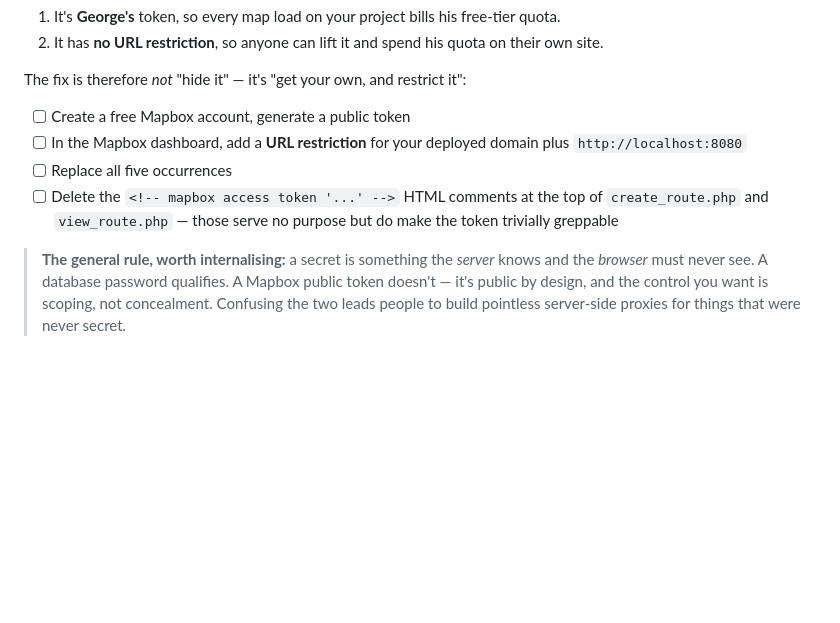
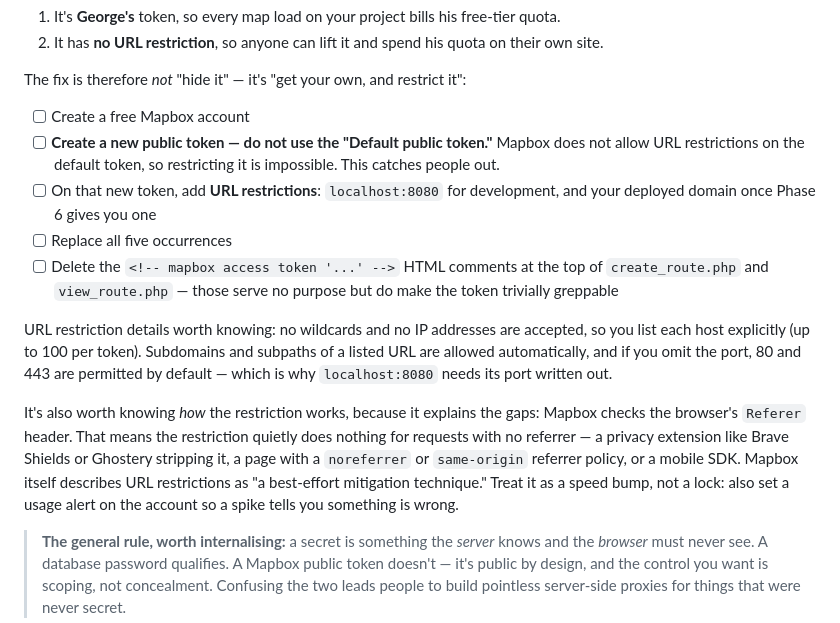
Before and after one commit to Leoiskind/Routeler, a Markdown page: PLAN.md, the part around the change. GitHub-like rendering; blank space fills up the shorter version.

```diff
--- a/PLAN.md
+++ b/PLAN.md
@@ -76,10 +76,15 @@ The real problems are different ones:
 
 The fix is therefore *not* "hide it" — it's "get your own, and restrict it":
 
-- [ ] Create a free Mapbox account, generate a public token
-- [ ] In the Mapbox dashboard, add a **URL restriction** for your deployed domain plus `http://localhost:8080`
+- [ ] Create a free Mapbox account
+- [ ] **Create a new public token — do not use the "Default public token."** Mapbox does not allow URL restrictions on the default token, so restricting it is impossible. This catches people out.
+- [ ] On that new token, add **URL restrictions**: `localhost:8080` for development, and your deployed domain once Phase 6 gives you one
 - [ ] Replace all five occurrences
 - [ ] Delete the `<!-- mapbox access token '...' -->` HTML comments at the top of `create_route.php` and `view_route.php` — those serve no purpose but do make the token trivially greppable
+
+URL restriction details worth knowing: no wildcards and no IP addresses are accepted, so you list each host explicitly (up to 100 per token). Subdomains and subpaths of a listed URL are allowed automatically, and if you omit the port, 80 and 443 are permitted by default — which is why `localhost:8080` needs its port written out.
+
+It's also worth knowing *how* the restriction works, because it explains the gaps: Mapbox checks the browser's `Referer` header. That means the restriction quietly does nothing for requests with no referrer — a privacy extension like Brave Shields or Ghostery stripping it, a page with a `noreferrer` or `same-origin` referrer policy, or a mobile SDK. Mapbox itself describes URL restrictions as "a best-effort mitigation technique." Treat it as a speed bump, not a lock: also set a usage alert on the account so a spike tells you something is wrong.
 
 > **The general rule, worth internalising:** a secret is something the *server* knows and the *browser* must never see. A database password qualifies. A Mapbox public token doesn't — it's public by design, and the control you want is scoping, not concealment. Confusing the two leads people to build pointless server-side proxies for things that were never secret.
 
```
